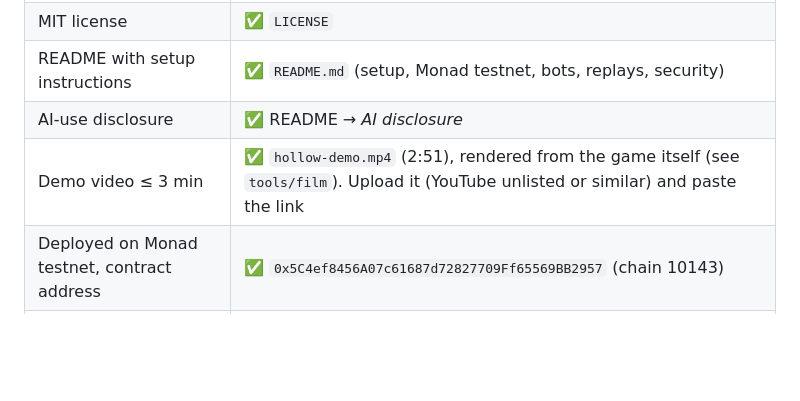
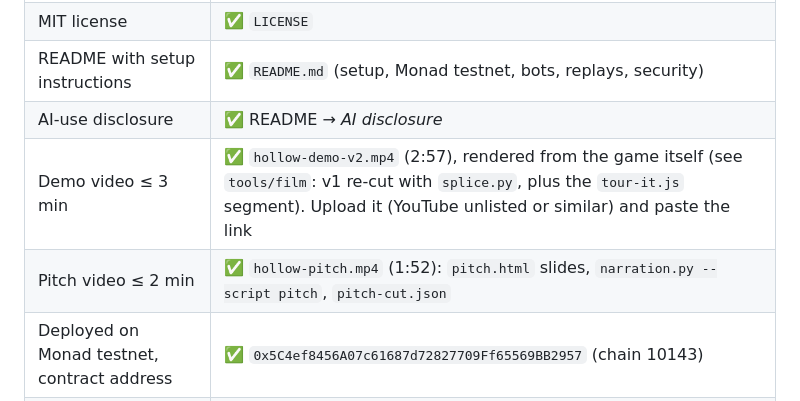
Before and after one commit to let-the-dreamers-rise/mon, a Markdown page: docs/SUBMISSION.md, the part around the change. Drawn GitHub-style; blank space fills up the shorter version.

Commit message:
Checklist: demo v2 and the pitch video
Co-Authored-By: Claude Opus 5.5 <noreply@anthropic.com>
Claude-Session: https://claude.ai/code/session_01TanRzGGjBtVCXMBinZhvn8

```diff
--- a/docs/SUBMISSION.md
+++ b/docs/SUBMISSION.md
@@ -8,7 +8,8 @@ Deadline: **Oct 13, 2026, 11:59 PM ET** (Oct 14, 03:59 UTC · 9:29 AM IST).
 | MIT license | ✅ `LICENSE` |
 | README with setup instructions | ✅ `README.md` (setup, Monad testnet, bots, replays, security) |
 | AI-use disclosure | ✅ README → *AI disclosure* |
-| Demo video ≤ 3 min | ✅ `hollow-demo.mp4` (2:51), rendered from the game itself (see `tools/film`). Upload it (YouTube unlisted or similar) and paste the link |
+| Demo video ≤ 3 min | ✅ `hollow-demo-v2.mp4` (2:57), rendered from the game itself (see `tools/film`: v1 re-cut with `splice.py`, plus the `tour-it.js` segment). Upload it (YouTube unlisted or similar) and paste the link |
+| Pitch video ≤ 2 min | ✅ `hollow-pitch.mp4` (1:52): `pitch.html` slides, `narration.py --script pitch`, `pitch-cut.json` |
 | Deployed on Monad testnet, contract address | ✅ `0x5C4ef8456A07c61687d72827709Ff65569BB2957` (chain 10143) |
 | Playable link | ✅ https://hollow-monad.vercel.app |
 
```
